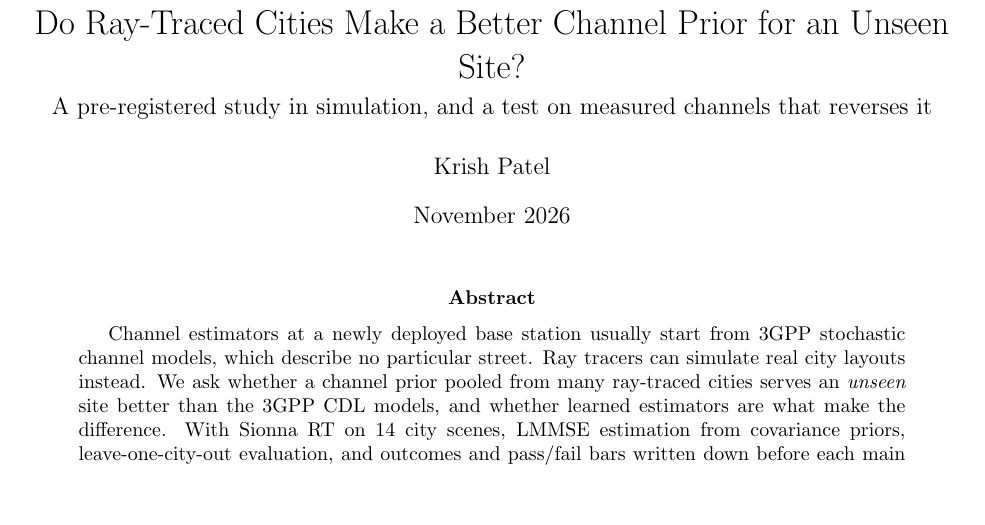
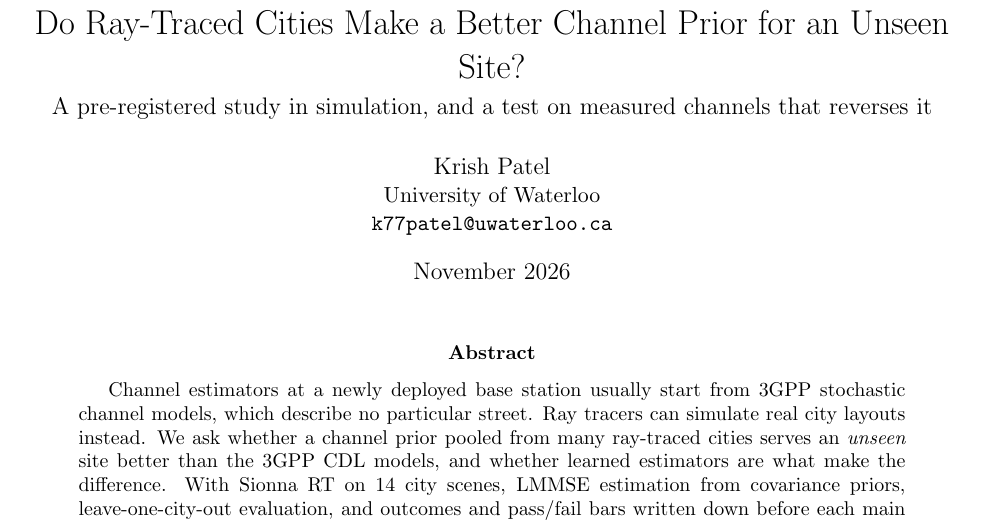
Before and after one commit to krishpatel18/6g-generalization, a LaTeX paper (docs/paper/paper.tex): part of page 1 of 11, cut so that both start at the same text, the shorter picture padded with empty space. Compiled offline with pdfLaTeX.

Commit message:
Paper: author affiliation and contact

```diff
--- a/docs/paper/paper.tex
+++ b/docs/paper/paper.tex
@@ -10,7 +10,9 @@
 
 \title{Do Ray-Traced Cities Make a Better Channel Prior for an Unseen Site?\\[4pt]
 \large A pre-registered study in simulation, and a test on measured channels that reverses it}
-\author{Krish Patel}
+\author{Krish Patel\\
+\normalsize University of Waterloo\\
+\normalsize \href{mailto:k77patel@uwaterloo.ca}{\texttt{k77patel@uwaterloo.ca}}}
 \date{November 2026}
 
 \begin{document}
```
Also changed, not shown: docs/paper/paper.pdf.
